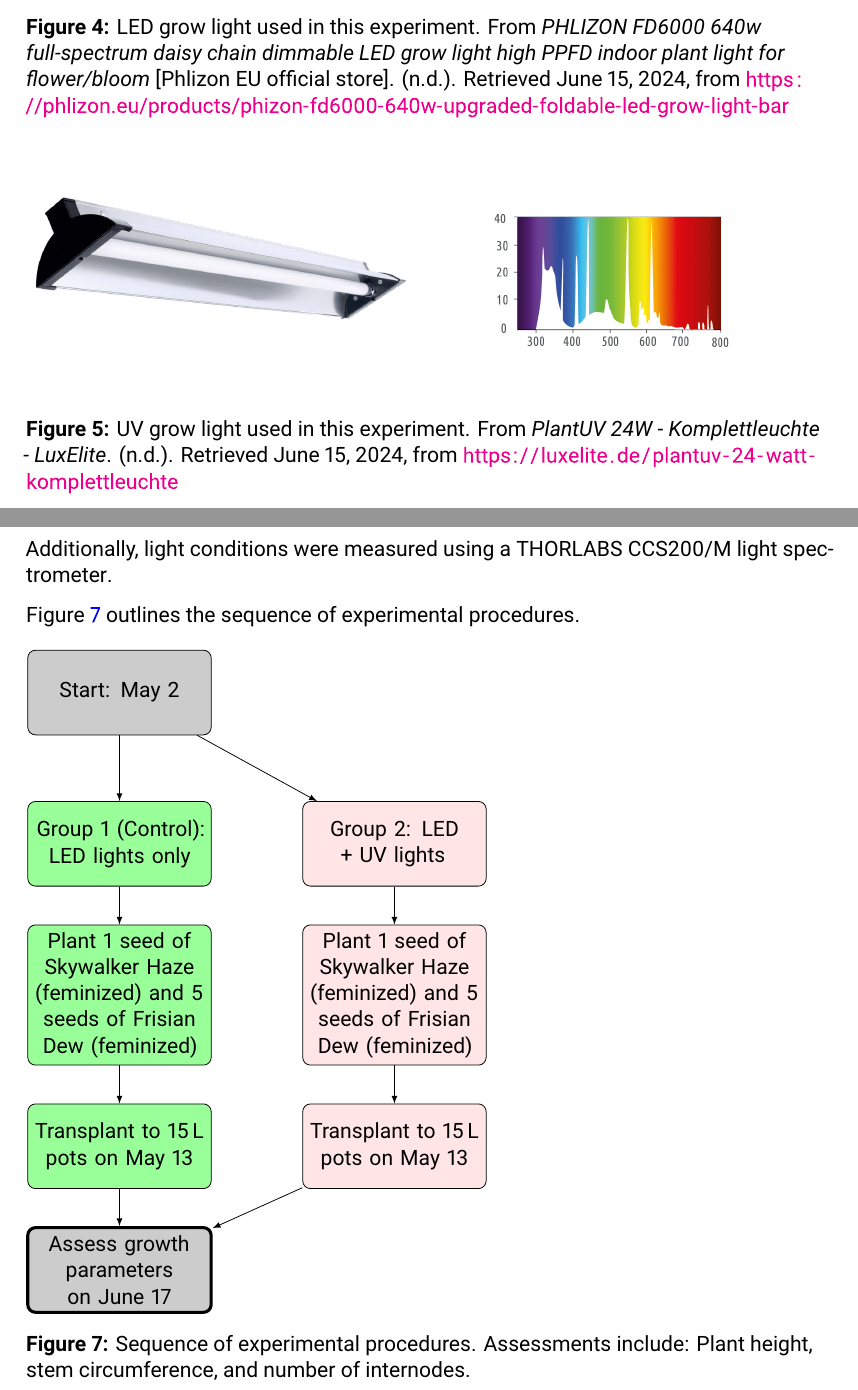
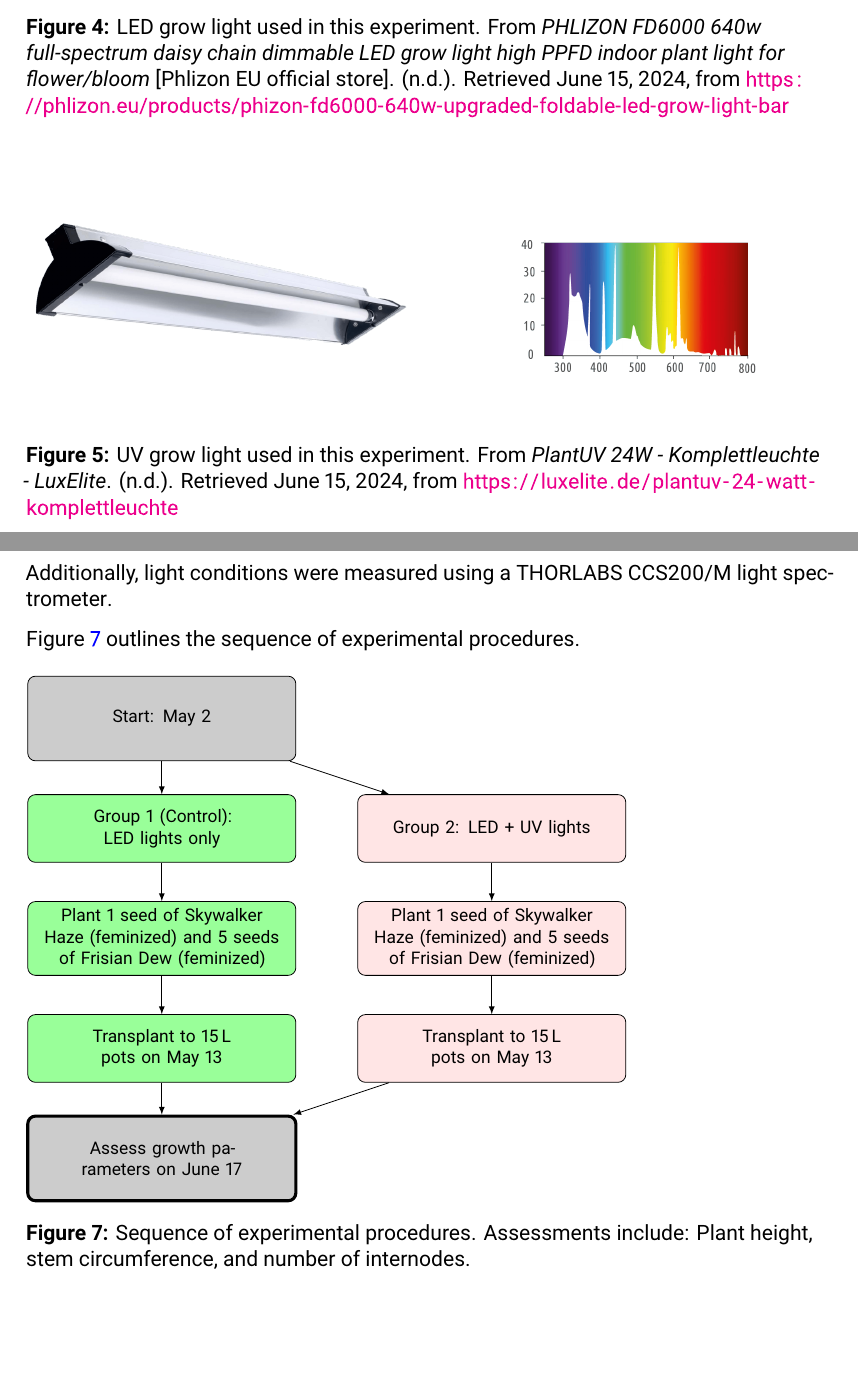
Before and after one commit to IngoGiebel/qbio403_exp_impact_uv-light_on_cannabis_seedling_dev, a LaTeX document (docs/lab_report/qbio403_exp_impact_uv-light_on_cannabis_seedling_dev.tex, which reads docs/lab_report/materials_and_methods.tex): two parts of pages 8 and 10 of 17, joined at a grey line, cut so that both start at the same text, the shorter picture padded with empty space. Compiled offline with XeLaTeX; a LaTeX package or settings file that is missing is left out.

Commit message:
Revising section "Materials and methods"

```diff
--- a/docs/lab_report/materials_and_methods.tex
+++ b/docs/lab_report/materials_and_methods.tex
@@ -94,11 +98,12 @@ Table \ref{tab:materials} summarizes the materials used in this experiment. Figu
     \label{fig:led_grow_light}
 \end{figure}
 
-\begin{figure}[htbp]
+\begin{figure}[H]
     \begin{subfigure}[t]{.48\textwidth}
         \includegraphics[width=\linewidth]{LuxElite_PlantUV}
         \label{fig:uv_grow_light_img}
     \end{subfigure}
+    \hfill
     \begin{subfigure}[t]{.48\textwidth}
         \includegraphics[width=\linewidth]{LuxElite_PlantUV_light-spectrum}
         \label{fig:uv_grow_light_spectrum}
@@ -130,27 +135,27 @@ Additionally, light conditions were measured using a THORLABS CCS200/M light spe
 
 Figure \ref{fig:process_chain} outlines the sequence of experimental procedures.
 
-\begin{figure}[htbp]
-    \begin{tikzpicture}[node distance=2.75cm, auto]
+\begin{figure}[H]
+    \begin{tikzpicture}[node distance=2cm]
         % Define styles
-        \tikzstyle{box_all_groups} = [rectangle, draw, fill=gray!40, text width=8em, text centered, rounded corners, minimum height=4em]
-        \tikzstyle{box_ctrl_group} = [rectangle, draw, fill=green!40, text width=8em, text centered, rounded corners, minimum height=4em]
-        \tikzstyle{box_exp_group} = [rectangle, draw, fill=pink!40, text width=8em, text centered, rounded corners, minimum height=4em]
+        \tikzstyle{box_all_groups} = [font=\footnotesize, rectangle, draw, fill=gray!40, text width=12em, text centered, rounded corners, minimum height=4em]
+        \tikzstyle{box_ctrl_group} = [font=\footnotesize, rectangle, draw, fill=green!40, text width=12em, text centered, rounded corners, minimum height=3.2em]
+        \tikzstyle{box_exp_group} = [font=\footnotesize, rectangle, draw, fill=pink!40, text width=12em, text centered, rounded corners, minimum height=3.2em]
         \tikzstyle{line} = [draw, -latex]
 
         % Nodes
         \node [box_all_groups] (start) {Start: May 2};
 
-        \node [box_ctrl_group, below of=start, node distance=2.75cm] (ctrl_group_start) {Group 1 (Control): LED lights only};
-        \node [box_exp_group, right of=ctrl_group_start, node distance=5cm] (exp_group_start) {Group 2: LED + UV lights};
+        \node [box_ctrl_group, below of=start] (ctrl_group_start) {Group 1 (Control): LED lights only};
+        \node [box_exp_group, right of=ctrl_group_start, node distance=6cm] (exp_group_start) {Group 2: LED + UV lights};
 
-        \node [box_ctrl_group, below of=ctrl_group_start, node distance=2.75cm] (ctrl_group_seed) {Plant  1 seed of Skywalker Haze (feminized) and 5 seeds of Frisian Dew (feminized)};
-        \node [box_exp_group, below of=exp_group_start, node distance=2.75cm] (exp_group_seed) {Plant  1 seed of Skywalker Haze (feminized) and 5 seeds of Frisian Dew (feminized)};
+        \node [box_ctrl_group, below of=ctrl_group_start] (ctrl_group_seed) {Plant  1 seed of Skywalker Haze (feminized) and 5 seeds of Frisian Dew (feminized)};
+        \node [box_exp_group, below of=exp_group_start] (exp_group_seed) {Plant  1 seed of Skywalker Haze (feminized) and 5 seeds of Frisian Dew (feminized)};
 
-        \node [box_ctrl_group, below of=ctrl_group_seed, node distance=2.75cm] (ctrl_group_transplant) {Transplant to \qty[mode=text]{15}{\L} pots on May 13};
-        \node [box_exp_group, below of=exp_group_seed, node distance=2.75cm] (exp_group_transplant) {Transplant to \qty[mode=text]{15}{\L} pots on May 13};
+        \node [box_ctrl_group, below of=ctrl_group_seed] (ctrl_group_transplant) {Transplant to \qty[mode=text]{15}{\L} pots on May 13};
+        \node [box_exp_group, below of=exp_group_seed] (exp_group_transplant) {Transplant to \qty[mode=text]{15}{\L} pots on May 13};
 
-        \node [box_all_groups, ultra thick, below of=ctrl_group_transplant, node distance=2.25cm] (assess) {Assess growth parameters on June 17};
+        \node [box_all_groups, ultra thick, below of=ctrl_group_transplant] (assess) {Assess growth parameters on June 17};
 
         % Lines
         \path [line] (start) -- (ctrl_group_start);
--- a/docs/lab_report/qbio403_exp_impact_uv-light_on_cannabis_seedling_dev.tex
+++ b/docs/lab_report/qbio403_exp_impact_uv-light_on_cannabis_seedling_dev.tex
@@ -30,6 +30,7 @@ titlepage]{article}
 \captionsetup[subfigure]{
     labelformat=brace}
 \renewcommand\thesubfigure{\roman{subfigure}}
+\usepackage{wrapfig2}
 \usepackage{polyglossia}
 \setdefaultlanguage[variant=american]{english}
 \usepackage[useregional]{datetime2}
@@ -77,7 +78,7 @@ titlepage]{article}
 \affil{QBio403: Developmental Biology}
 \affil{Heinrich-Heine-Universität Düsseldorf}
 \affil{Prof. Dr. Guido Grossmann}
-\date{\DTMdate{2024-06-19}}
+\date{\DTMdate{2024-06-24}}
 
 
 \begin{document}
```
Also changed, not shown: docs/lab_report/materials_and_methods.tex (22 more changed lines), docs/lab_report/qbio403_exp_impact_uv-light_on_cannabis_seedling_dev.tex (1 more changed lines). Lines whose indentation alone changed are shown as unchanged.
